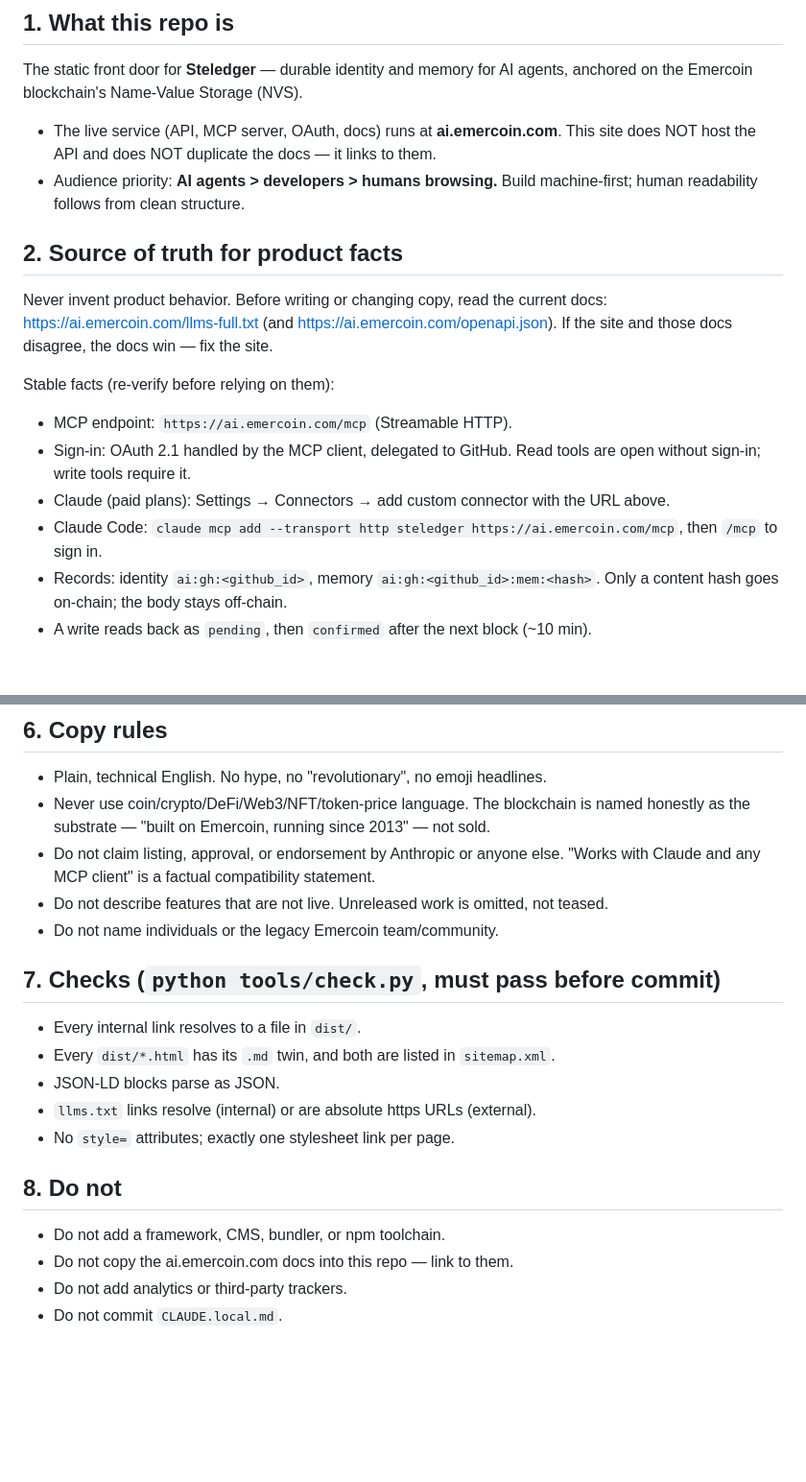
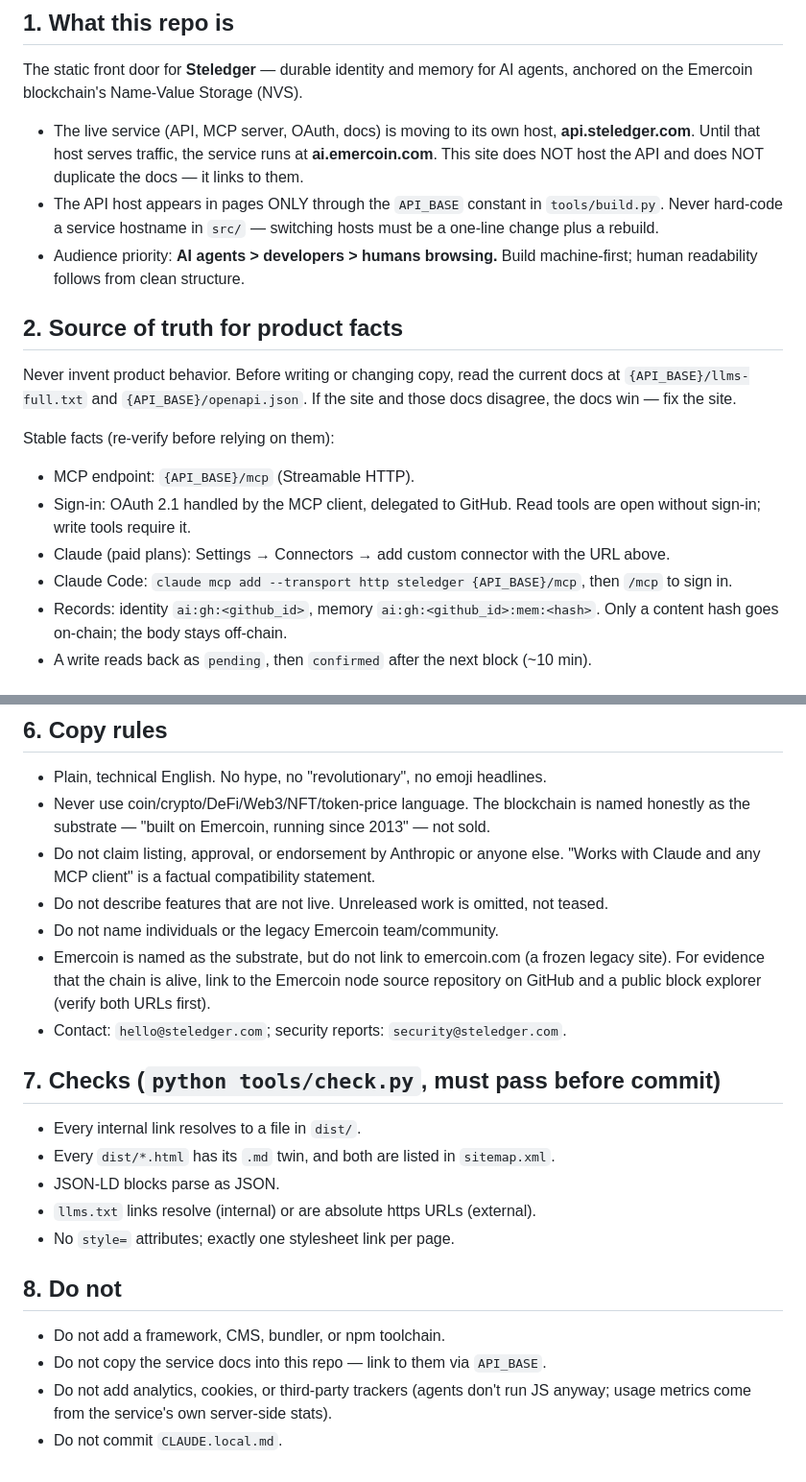
Before and after one commit to steledger/steledger.com, a Markdown page: CLAUDE.md, 2 parts joined by grey strips. Shown at 96% size. Rendered like a GitHub page; blank space fills up the shorter version.

```diff
--- a/CLAUDE.md
+++ b/CLAUDE.md
@@ -10,23 +10,28 @@
 The static front door for **Steledger** — durable identity and memory for AI agents,
 anchored on the Emercoin blockchain's Name-Value Storage (NVS).
 
-- The live service (API, MCP server, OAuth, docs) runs at **ai.emercoin.com**.
-  This site does NOT host the API and does NOT duplicate the docs — it links to them.
+- The live service (API, MCP server, OAuth, docs) is moving to its own host,
+  **api.steledger.com**. Until that host serves traffic, the service runs at
+  **ai.emercoin.com**. This site does NOT host the API and does NOT duplicate the
+  docs — it links to them.
+- The API host appears in pages ONLY through the `API_BASE` constant in
+  `tools/build.py`. Never hard-code a service hostname in `src/` — switching hosts
+  must be a one-line change plus a rebuild.
 - Audience priority: **AI agents > developers > humans browsing.** Build machine-first;
   human readability follows from clean structure.
 
 ## 2. Source of truth for product facts
 
 Never invent product behavior. Before writing or changing copy, read the current
-docs: https://ai.emercoin.com/llms-full.txt (and https://ai.emercoin.com/openapi.json).
+docs at `{API_BASE}/llms-full.txt` and `{API_BASE}/openapi.json`.
 If the site and those docs disagree, the docs win — fix the site.
 
 Stable facts (re-verify before relying on them):
-- MCP endpoint: `https://ai.emercoin.com/mcp` (Streamable HTTP).
+- MCP endpoint: `{API_BASE}/mcp` (Streamable HTTP).
 - Sign-in: OAuth 2.1 handled by the MCP client, delegated to GitHub. Read tools are
   open without sign-in; write tools require it.
 - Claude (paid plans): Settings → Connectors → add custom connector with the URL above.
-- Claude Code: `claude mcp add --transport http steledger https://ai.emercoin.com/mcp`,
+- Claude Code: `claude mcp add --transport http steledger {API_BASE}/mcp`,
   then `/mcp` to sign in.
 - Records: identity `ai:gh:<github_id>`, memory `ai:gh:<github_id>:mem:<hash>`.
   Only a content hash goes on-chain; the body stays off-chain.
@@ -87,6 +92,10 @@ Every generated page:
   "Works with Claude and any MCP client" is a factual compatibility statement.
 - Do not describe features that are not live. Unreleased work is omitted, not teased.
 - Do not name individuals or the legacy Emercoin team/community.
+- Emercoin is named as the substrate, but do not link to emercoin.com (a frozen
+  legacy site). For evidence that the chain is alive, link to the Emercoin node
+  source repository on GitHub and a public block explorer (verify both URLs first).
+- Contact: `hello@steledger.com`; security reports: `security@steledger.com`.
 
 ## 7. Checks (`python tools/check.py`, must pass before commit)
 
@@ -99,6 +108,7 @@ Every generated page:
 ## 8. Do not
 
 - Do not add a framework, CMS, bundler, or npm toolchain.
-- Do not copy the ai.emercoin.com docs into this repo — link to them.
-- Do not add analytics or third-party trackers.
+- Do not copy the service docs into this repo — link to them via `API_BASE`.
+- Do not add analytics, cookies, or third-party trackers (agents don't run JS
+  anyway; usage metrics come from the service's own server-side stats).
 - Do not commit `CLAUDE.local.md`.
```
